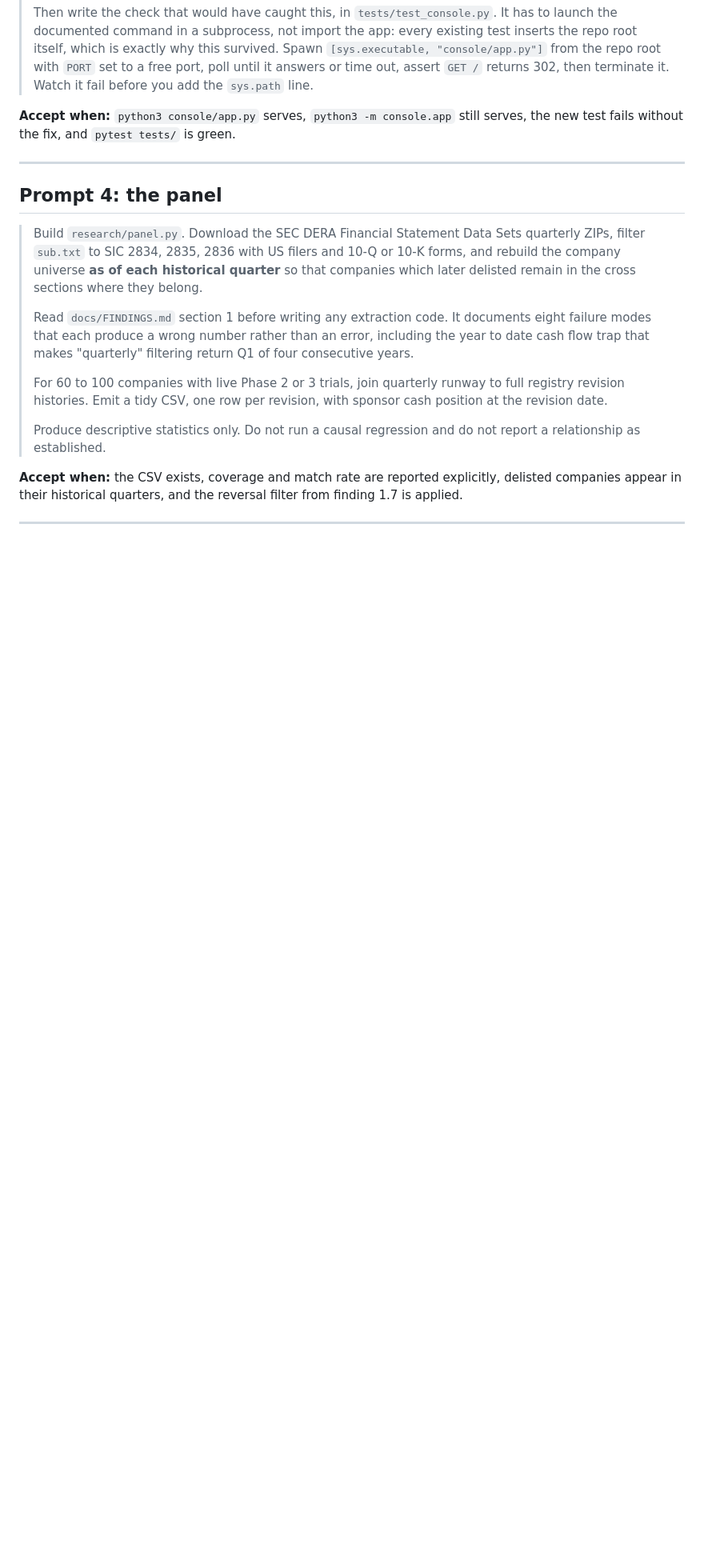
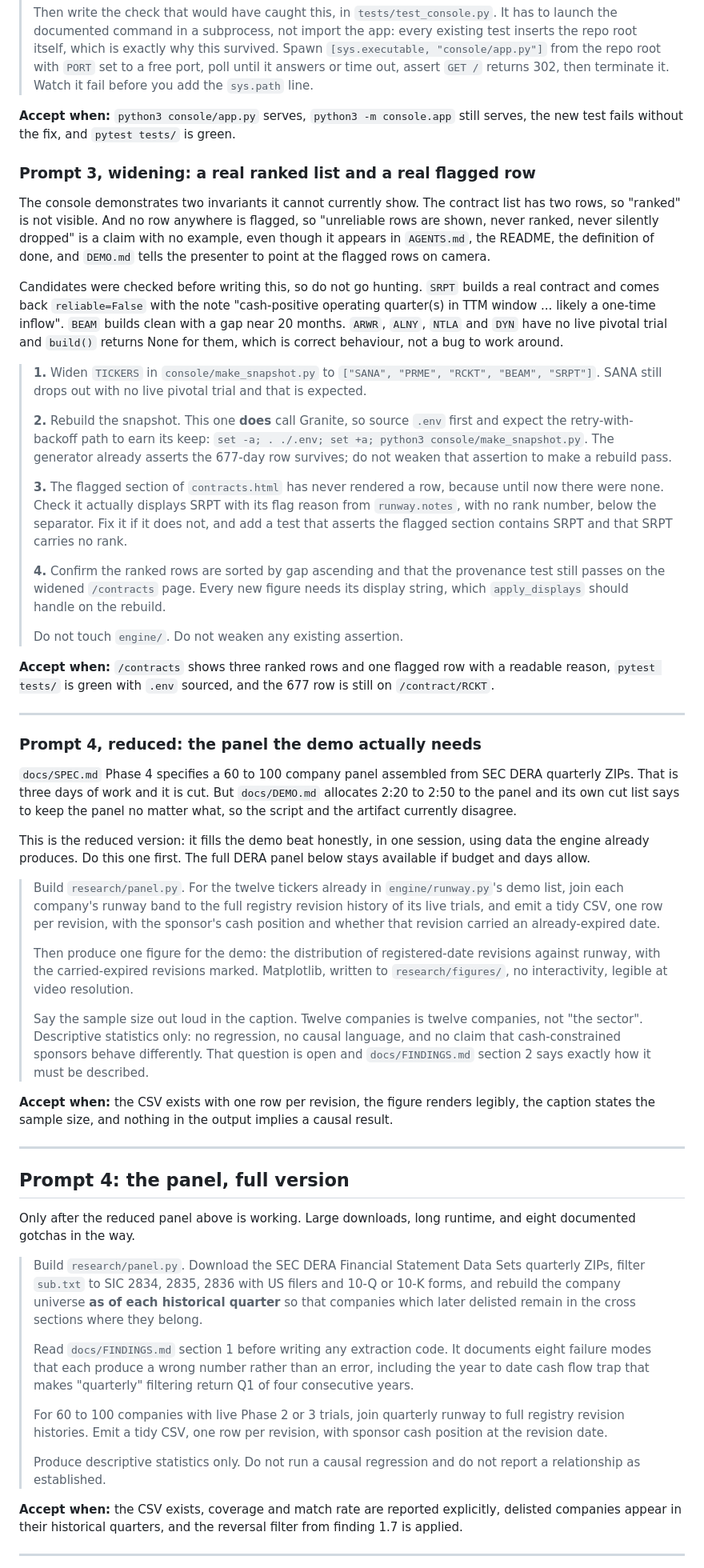
Before and after one commit to kristenharim/catalyst-integrity-desk, a Markdown page: docs/BOB_PROMPTS.md, the part around the change. Shown at 80% size. Rendered like a GitHub page; blank space fills up the shorter version.

```diff
--- a/docs/BOB_PROMPTS.md
+++ b/docs/BOB_PROMPTS.md
@@ -178,9 +178,80 @@ someone who types the file path instead, plus the check that would have caught i
 **Accept when:** `python3 console/app.py` serves, `python3 -m console.app` still serves,
 the new test fails without the fix, and `pytest tests/` is green.
 
+### Prompt 3, widening: a real ranked list and a real flagged row
+
+The console demonstrates two invariants it cannot currently show. The contract list has
+two rows, so "ranked" is not visible. And no row anywhere is flagged, so "unreliable rows
+are shown, never ranked, never silently dropped" is a claim with no example, even though
+it appears in `AGENTS.md`, the README, the definition of done, and `DEMO.md` tells the
+presenter to point at the flagged rows on camera.
+
+Candidates were checked before writing this, so do not go hunting. `SRPT` builds a real
+contract and comes back `reliable=False` with the note "cash-positive operating quarter(s)
+in TTM window ... likely a one-time inflow". `BEAM` builds clean with a gap near 20 months.
+`ARWR`, `ALNY`, `NTLA` and `DYN` have no live pivotal trial and `build()` returns None for
+them, which is correct behaviour, not a bug to work around.
+
+> **1.** Widen `TICKERS` in `console/make_snapshot.py` to
+> `["SANA", "PRME", "RCKT", "BEAM", "SRPT"]`. SANA still drops out with no live pivotal
+> trial and that is expected.
+>
+> **2.** Rebuild the snapshot. This one **does** call Granite, so source `.env` first and
+> expect the retry-with-backoff path to earn its keep:
+> `set -a; . ./.env; set +a; python3 console/make_snapshot.py`. The generator already
+> asserts the 677-day row survives; do not weaken that assertion to make a rebuild pass.
+>
+> **3.** The flagged section of `contracts.html` has never rendered a row, because until
+> now there were none. Check it actually displays SRPT with its flag reason from
+> `runway.notes`, with no rank number, below the separator. Fix it if it does not, and
+> add a test that asserts the flagged section contains SRPT and that SRPT carries no rank.
+>
+> **4.** Confirm the ranked rows are sorted by gap ascending and that the provenance test
+> still passes on the widened `/contracts` page. Every new figure needs its display
+> string, which `apply_displays` should handle on the rebuild.
+>
+> Do not touch `engine/`. Do not weaken any existing assertion.
+
+**Accept when:** `/contracts` shows three ranked rows and one flagged row with a readable
+reason, `pytest tests/` is green with `.env` sourced, and the 677 row is still on
+`/contract/RCKT`.
+
 ---
 
-## Prompt 4: the panel
+### Prompt 4, reduced: the panel the demo actually needs
+
+`docs/SPEC.md` Phase 4 specifies a 60 to 100 company panel assembled from SEC DERA
+quarterly ZIPs. That is three days of work and it is cut. But `docs/DEMO.md` allocates
+2:20 to 2:50 to the panel and its own cut list says to keep the panel no matter what, so
+the script and the artifact currently disagree.
+
+This is the reduced version: it fills the demo beat honestly, in one session, using data
+the engine already produces. Do this one first. The full DERA panel below stays available
+if budget and days allow.
+
+> Build `research/panel.py`. For the twelve tickers already in `engine/runway.py`'s demo
+> list, join each company's runway band to the full registry revision history of its live
+> trials, and emit a tidy CSV, one row per revision, with the sponsor's cash position and
+> whether that revision carried an already-expired date.
+>
+> Then produce one figure for the demo: the distribution of registered-date revisions
+> against runway, with the carried-expired revisions marked. Matplotlib, written to
+> `research/figures/`, no interactivity, legible at video resolution.
+>
+> Say the sample size out loud in the caption. Twelve companies is twelve companies, not
+> "the sector". Descriptive statistics only: no regression, no causal language, and no
+> claim that cash-constrained sponsors behave differently. That question is open and
+> `docs/FINDINGS.md` section 2 says exactly how it must be described.
+
+**Accept when:** the CSV exists with one row per revision, the figure renders legibly, the
+caption states the sample size, and nothing in the output implies a causal result.
+
+---
+
+## Prompt 4: the panel, full version
+
+Only after the reduced panel above is working. Large downloads, long runtime, and
+eight documented gotchas in the way.
 
 > Build `research/panel.py`. Download the SEC DERA Financial Statement Data Sets
 > quarterly ZIPs, filter `sub.txt` to SIC 2834, 2835, 2836 with US filers and 10-Q or
```
Also changed, not shown: README.md (+5 -0 lines), docs/STATUS.md (+18 -0 lines).
